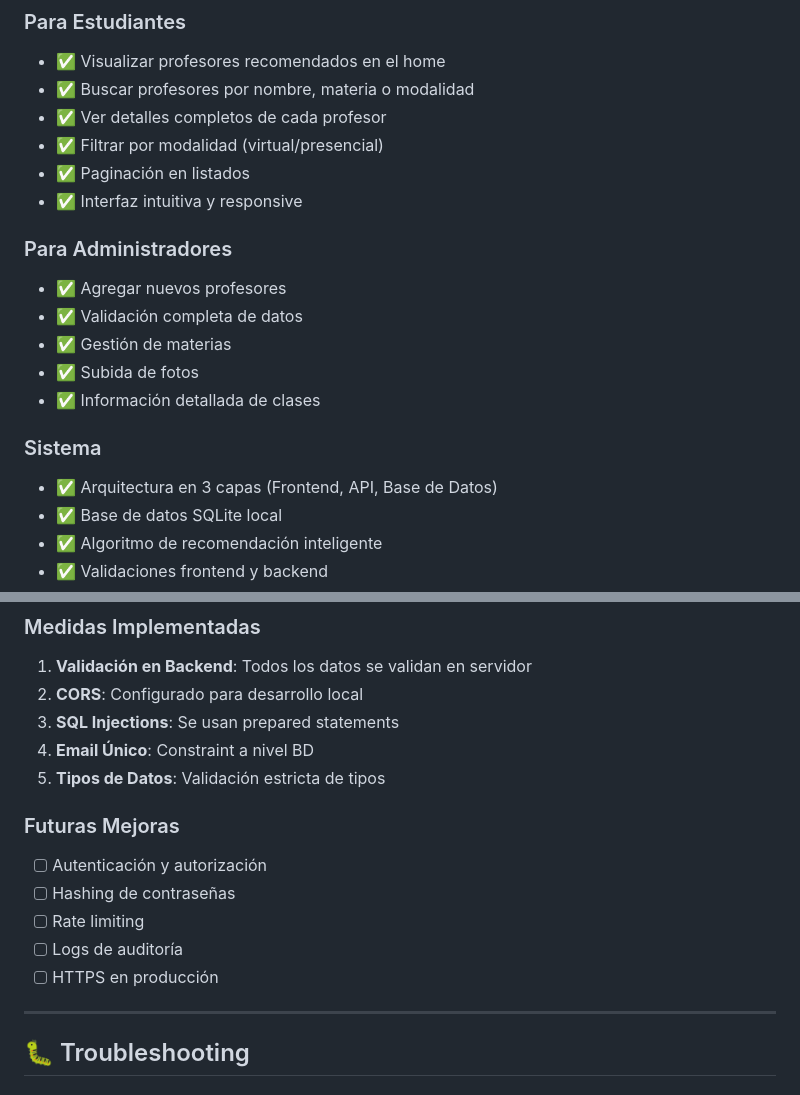
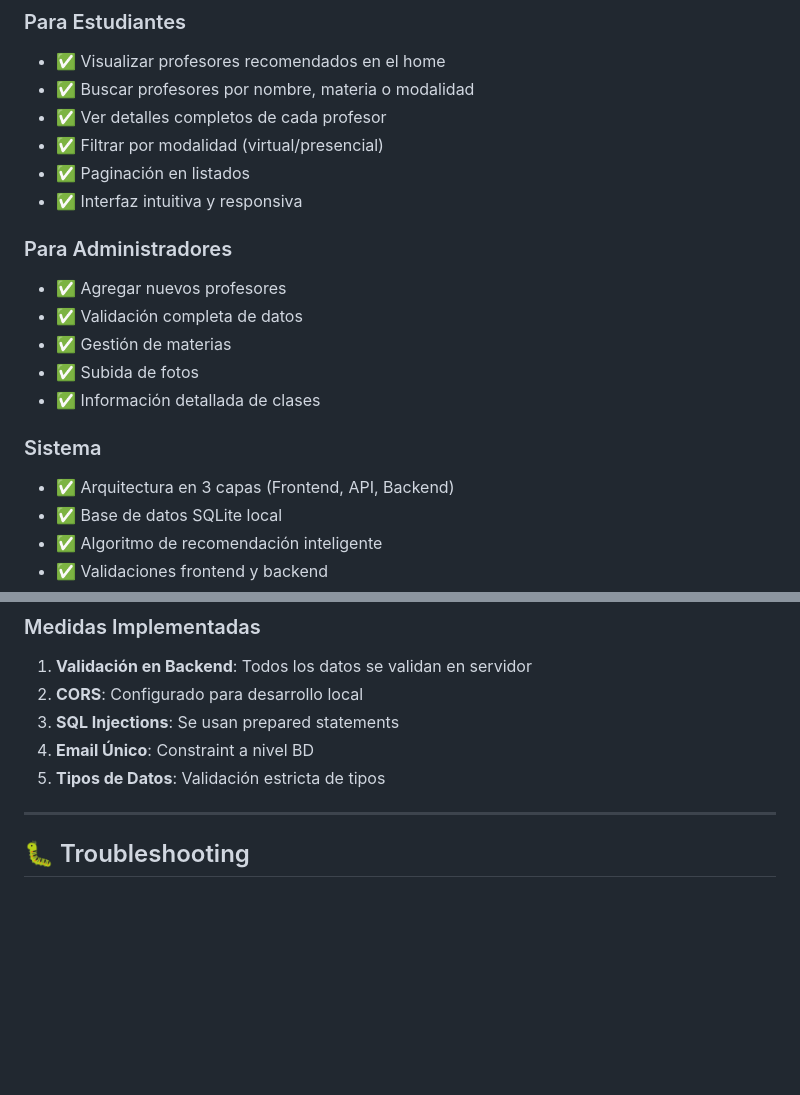
Before and after one commit to IvaMed/estudius, a Markdown page: README.md, 2 parts joined by grey strips. Drawn GitHub-style; blank space fills up the shorter version.

```diff
--- a/README.md
+++ b/README.md
@@ -36,7 +29,7 @@ Una aplicación web moderna para conectar estudiantes con tutores privados. Perm
 - ✅ Ver detalles completos de cada profesor
 - ✅ Filtrar por modalidad (virtual/presencial)
 - ✅ Paginación en listados
-- ✅ Interfaz intuitiva y responsive
+- ✅ Interfaz intuitiva y responsiva
 
 ### Para Administradores
 - ✅ Agregar nuevos profesores
@@ -46,7 +39,7 @@ Una aplicación web moderna para conectar estudiantes con tutores privados. Perm
 - ✅ Información detallada de clases
 
 ### Sistema
-- ✅ Arquitectura en 3 capas (Frontend, API, Base de Datos)
+- ✅ Arquitectura en 3 capas (Frontend, API, Backend)
 - ✅ Base de datos SQLite local
 - ✅ Algoritmo de recomendación inteligente
 - ✅ Validaciones frontend y backend
@@ -465,13 +430,6 @@ Dibujo, Pintura, Música
 4. **Email Único**: Constraint a nivel BD
 5. **Tipos de Datos**: Validación estricta de tipos
 
-### Futuras Mejoras
-- [ ] Autenticación y autorización
-- [ ] Hashing de contraseñas
-- [ ] Rate limiting
-- [ ] Logs de auditoría
-- [ ] HTTPS en producción
-
 ---
 
 ## 🐛 Troubleshooting
```
Also changed, not shown: other parts of README.md (+8 -43 lines).
